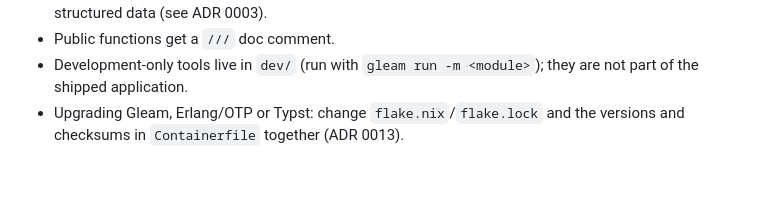
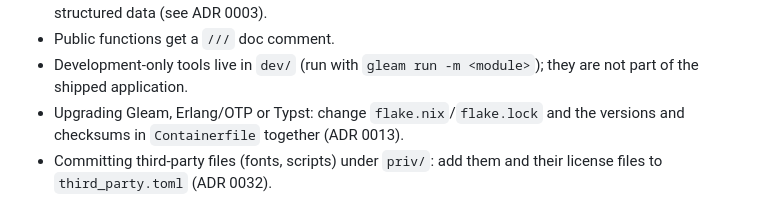
Before and after one commit to sourcloud/yaml2cv, a Markdown page: AGENTS.md, the part around the change. GitHub-like rendering; blank space fills up the shorter version.

```diff
--- a/AGENTS.md
+++ b/AGENTS.md
@@ -82,3 +82,5 @@ The dev shell (`nix develop` or `direnv allow`) provides all tools.
   they are not part of the shipped application.
 - Upgrading Gleam, Erlang/OTP or Typst: change `flake.nix`/`flake.lock` and
   the versions and checksums in `Containerfile` together (ADR 0013).
+- Committing third-party files (fonts, scripts) under `priv/`: add them and
+  their license files to `third_party.toml` (ADR 0032).
```
Also changed, not shown: README.md (+3 -1 lines).
